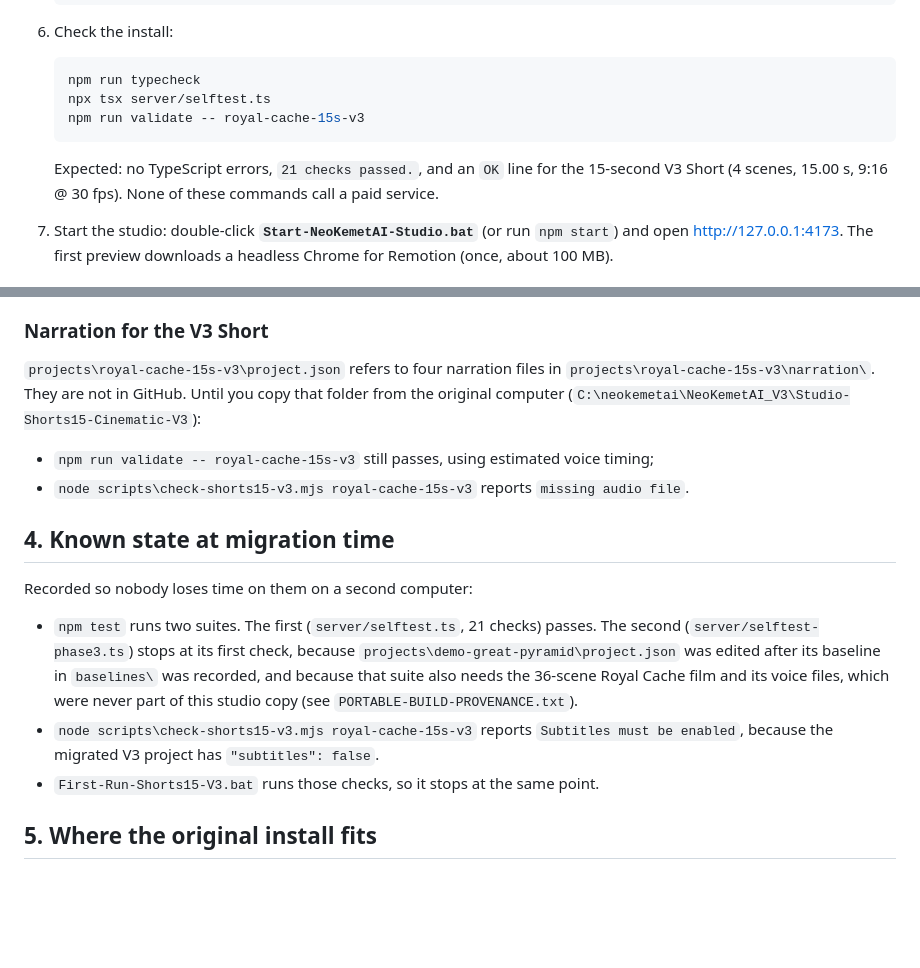
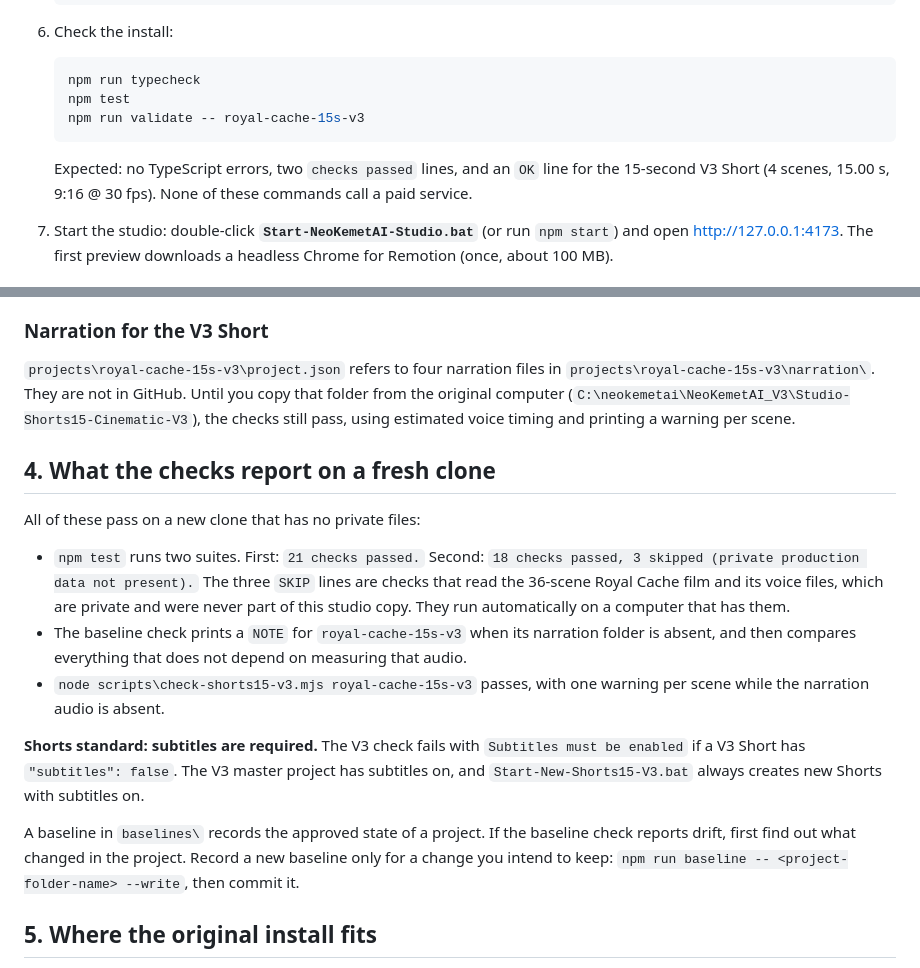
Before and after one commit to ashahen2021/apk1-jjs, a Markdown page: neokemet-studio/SETUP-WINDOWS.md, 2 parts joined by grey strips. GitHub-like rendering; blank space fills up the shorter version.

Commit message:
Studio: document verified check results and the subtitle standard
Co-Authored-By: Claude Fable 5.2 <noreply@anthropic.com>

````diff
--- a/neokemet-studio/SETUP-WINDOWS.md
+++ b/neokemet-studio/SETUP-WINDOWS.md
@@ -42,11 +42,11 @@ computer keeps its own clone, its own `node_modules`, and its own private `works
 
    ```powershell
    npm run typecheck
-   npx tsx server/selftest.ts
+   npm test
    npm run validate -- royal-cache-15s-v3
    ```
 
-   Expected: no TypeScript errors, `21 checks passed.`, and an `OK` line for the 15-second
+   Expected: no TypeScript errors, two `checks passed` lines, and an `OK` line for the 15-second
    V3 Short (4 scenes, 15.00 s, 9:16 @ 30 fps). None of these commands call a paid service.
 
 7. Start the studio: double-click **`Start-NeoKemetAI-Studio.bat`** (or run `npm start`) and
@@ -102,23 +102,29 @@ migration (for example the Great Pyramid demo) remain tracked.
 
 `projects\royal-cache-15s-v3\project.json` refers to four narration files in
 `projects\royal-cache-15s-v3\narration\`. They are not in GitHub. Until you copy that folder
-from the original computer (`C:\neokemetai\NeoKemetAI_V3\Studio-Shorts15-Cinematic-V3`):
+from the original computer (`C:\neokemetai\NeoKemetAI_V3\Studio-Shorts15-Cinematic-V3`),
+the checks still pass, using estimated voice timing and printing a warning per scene.
 
-- `npm run validate -- royal-cache-15s-v3` still passes, using estimated voice timing;
-- `node scripts\check-shorts15-v3.mjs royal-cache-15s-v3` reports `missing audio file`.
+## 4. What the checks report on a fresh clone
 
-## 4. Known state at migration time
+All of these pass on a new clone that has no private files:
 
-Recorded so nobody loses time on them on a second computer:
+- `npm test` runs two suites. First: `21 checks passed.` Second:
+  `18 checks passed, 3 skipped (private production data not present).` The three `SKIP` lines
+  are checks that read the 36-scene Royal Cache film and its voice files, which are private and
+  were never part of this studio copy. They run automatically on a computer that has them.
+- The baseline check prints a `NOTE` for `royal-cache-15s-v3` when its narration folder is
+  absent, and then compares everything that does not depend on measuring that audio.
+- `node scripts\check-shorts15-v3.mjs royal-cache-15s-v3` passes, with one warning per scene
+  while the narration audio is absent.
 
-- `npm test` runs two suites. The first (`server/selftest.ts`, 21 checks) passes. The second
-  (`server/selftest-phase3.ts`) stops at its first check, because
-  `projects\demo-great-pyramid\project.json` was edited after its baseline in `baselines\`
-  was recorded, and because that suite also needs the 36-scene Royal Cache film and its voice
-  files, which were never part of this studio copy (see `PORTABLE-BUILD-PROVENANCE.txt`).
-- `node scripts\check-shorts15-v3.mjs royal-cache-15s-v3` reports
-  `Subtitles must be enabled`, because the migrated V3 project has `"subtitles": false`.
-- `First-Run-Shorts15-V3.bat` runs those checks, so it stops at the same point.
+**Shorts standard: subtitles are required.** The V3 check fails with
+`Subtitles must be enabled` if a V3 Short has `"subtitles": false`. The V3 master project has
+subtitles on, and `Start-New-Shorts15-V3.bat` always creates new Shorts with subtitles on.
+
+A baseline in `baselines\` records the approved state of a project. If the baseline check
+reports drift, first find out what changed in the project. Record a new baseline only for a
+change you intend to keep: `npm run baseline -- <project-folder-name> --write`, then commit it.
 
 ## 5. Where the original install fits
 
````
